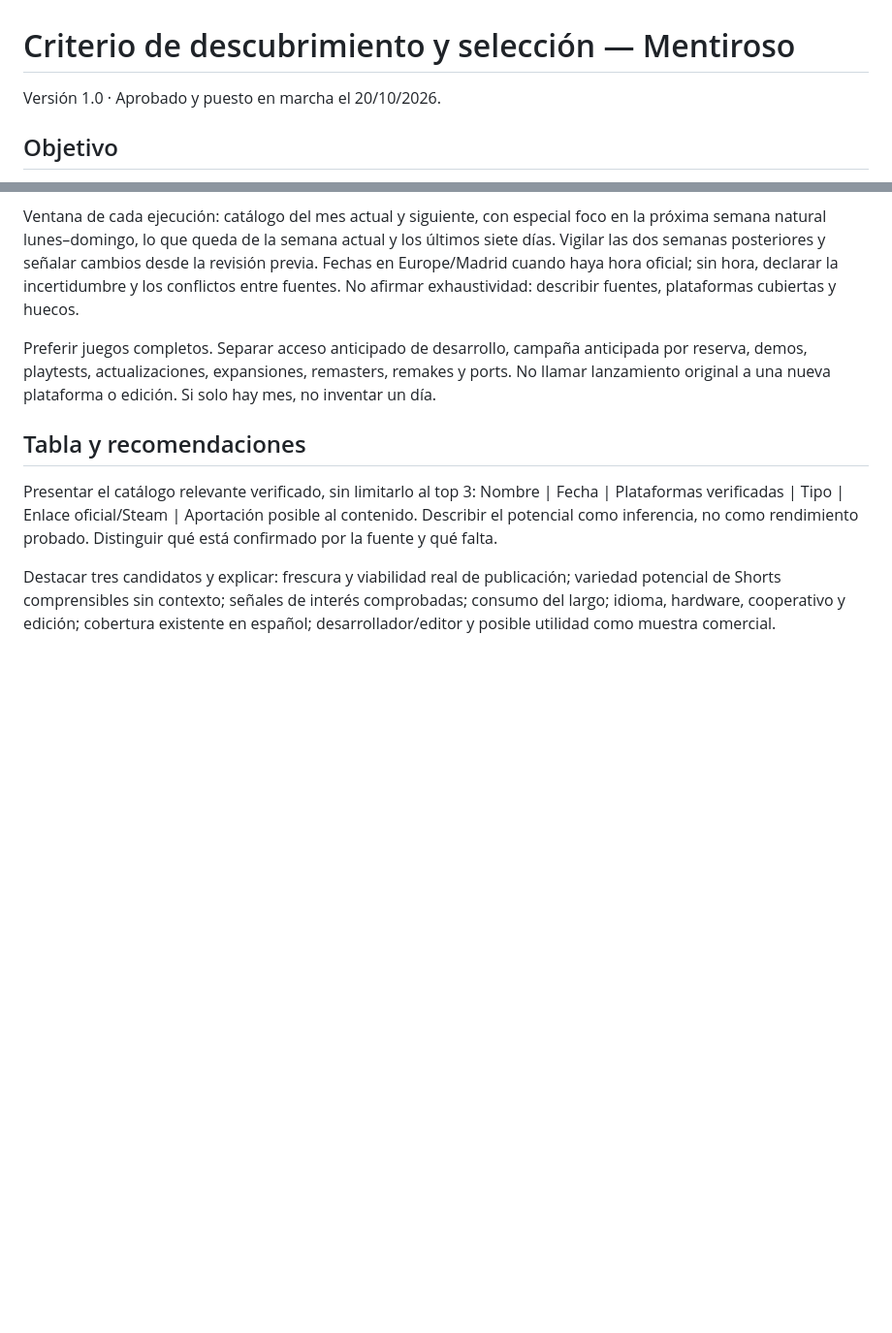
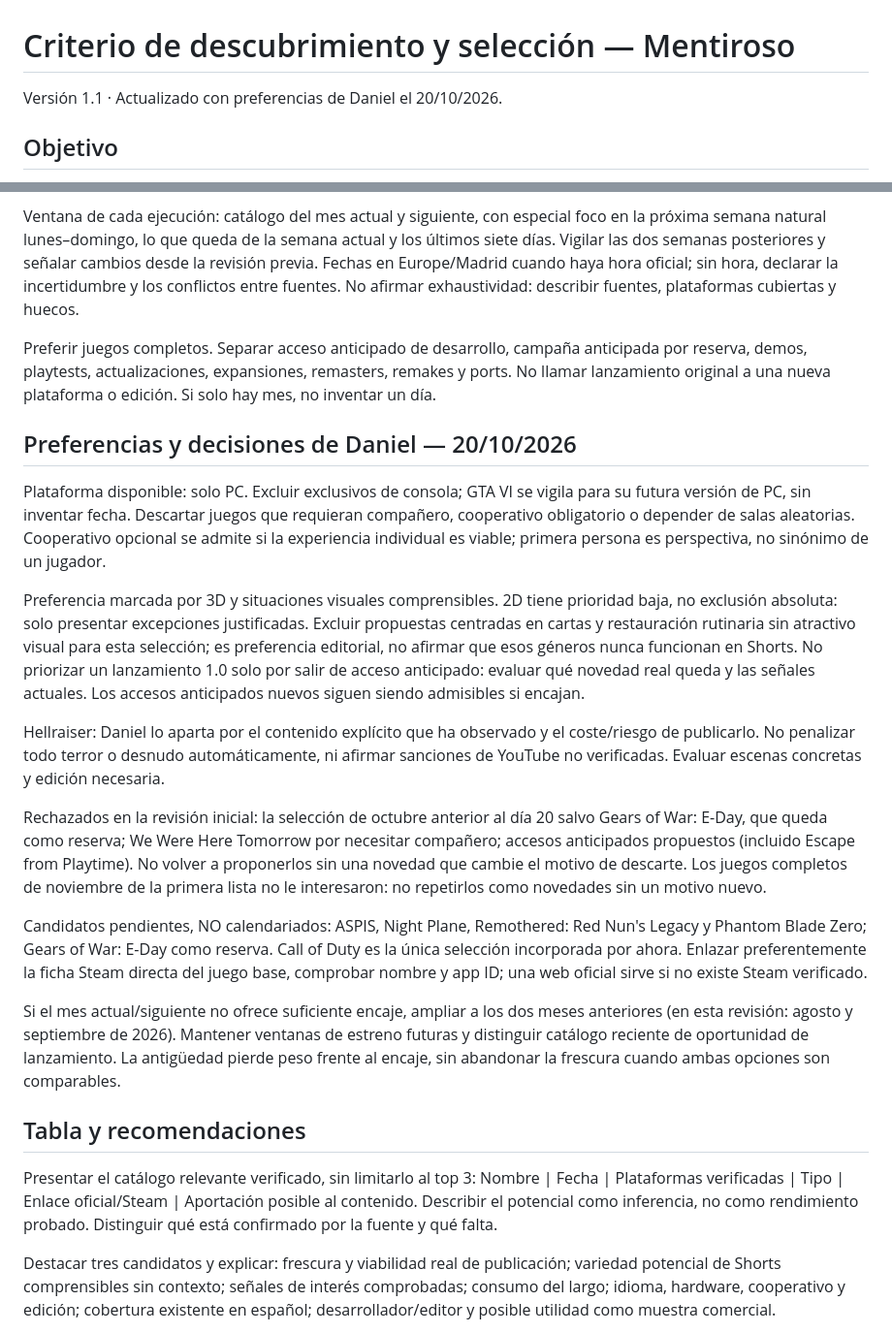
Before and after one commit to MentirosoYoutube/mentiroso-calendario, a Markdown page: CRITERIO_DESCUBRIMIENTO.md, 2 parts joined by grey strips. Shown at 97% size. Rendered like a GitHub page; blank space fills up the shorter version.

Commit message:
Ajustar radar a PC, solo, preferencias visuales y catálogo reciente

```diff
--- a/CRITERIO_DESCUBRIMIENTO.md
+++ b/CRITERIO_DESCUBRIMIENTO.md
@@ -1,6 +1,6 @@
 # Criterio de descubrimiento y selección — Mentiroso
 
-Versión 1.0 · Aprobado y puesto en marcha el 20/10/2026.
+Versión 1.1 · Actualizado con preferencias de Daniel el 20/10/2026.
 
 ## Objetivo
 
@@ -13,6 +13,20 @@ Cubrir distintos géneros y tamaños: aventuras narrativas, terror, acción, puz
 Ventana de cada ejecución: catálogo del mes actual y siguiente, con especial foco en la próxima semana natural lunes–domingo, lo que queda de la semana actual y los últimos siete días. Vigilar las dos semanas posteriores y señalar cambios desde la revisión previa. Fechas en Europe/Madrid cuando haya hora oficial; sin hora, declarar la incertidumbre y los conflictos entre fuentes. No afirmar exhaustividad: describir fuentes, plataformas cubiertas y huecos.
 
 Preferir juegos completos. Separar acceso anticipado de desarrollo, campaña anticipada por reserva, demos, playtests, actualizaciones, expansiones, remasters, remakes y ports. No llamar lanzamiento original a una nueva plataforma o edición. Si solo hay mes, no inventar un día.
+
+## Preferencias y decisiones de Daniel — 20/10/2026
+
+Plataforma disponible: solo PC. Excluir exclusivos de consola; GTA VI se vigila para su futura versión de PC, sin inventar fecha. Descartar juegos que requieran compañero, cooperativo obligatorio o depender de salas aleatorias. Cooperativo opcional se admite si la experiencia individual es viable; primera persona es perspectiva, no sinónimo de un jugador.
+
+Preferencia marcada por 3D y situaciones visuales comprensibles. 2D tiene prioridad baja, no exclusión absoluta: solo presentar excepciones justificadas. Excluir propuestas centradas en cartas y restauración rutinaria sin atractivo visual para esta selección; es preferencia editorial, no afirmar que esos géneros nunca funcionan en Shorts. No priorizar un lanzamiento 1.0 solo por salir de acceso anticipado: evaluar qué novedad real queda y las señales actuales. Los accesos anticipados nuevos siguen siendo admisibles si encajan.
+
+Hellraiser: Daniel lo aparta por el contenido explícito que ha observado y el coste/riesgo de publicarlo. No penalizar todo terror o desnudo automáticamente, ni afirmar sanciones de YouTube no verificadas. Evaluar escenas concretas y edición necesaria.
+
+Rechazados en la revisión inicial: la selección de octubre anterior al día 20 salvo Gears of War: E-Day, que queda como reserva; We Were Here Tomorrow por necesitar compañero; accesos anticipados propuestos (incluido Escape from Playtime). No volver a proponerlos sin una novedad que cambie el motivo de descarte. Los juegos completos de noviembre de la primera lista no le interesaron: no repetirlos como novedades sin un motivo nuevo.
+
+Candidatos pendientes, NO calendariados: ASPIS, Night Plane, Remothered: Red Nun's Legacy y Phantom Blade Zero; Gears of War: E-Day como reserva. Call of Duty es la única selección incorporada por ahora. Enlazar preferentemente la ficha Steam directa del juego base, comprobar nombre y app ID; una web oficial sirve si no existe Steam verificado.
+
+Si el mes actual/siguiente no ofrece suficiente encaje, ampliar a los dos meses anteriores (en esta revisión: agosto y septiembre de 2026). Mantener ventanas de estreno futuras y distinguir catálogo reciente de oportunidad de lanzamiento. La antigüedad pierde peso frente al encaje, sin abandonar la frescura cuando ambas opciones son comparables.
 
 ## Tabla y recomendaciones
 
```
